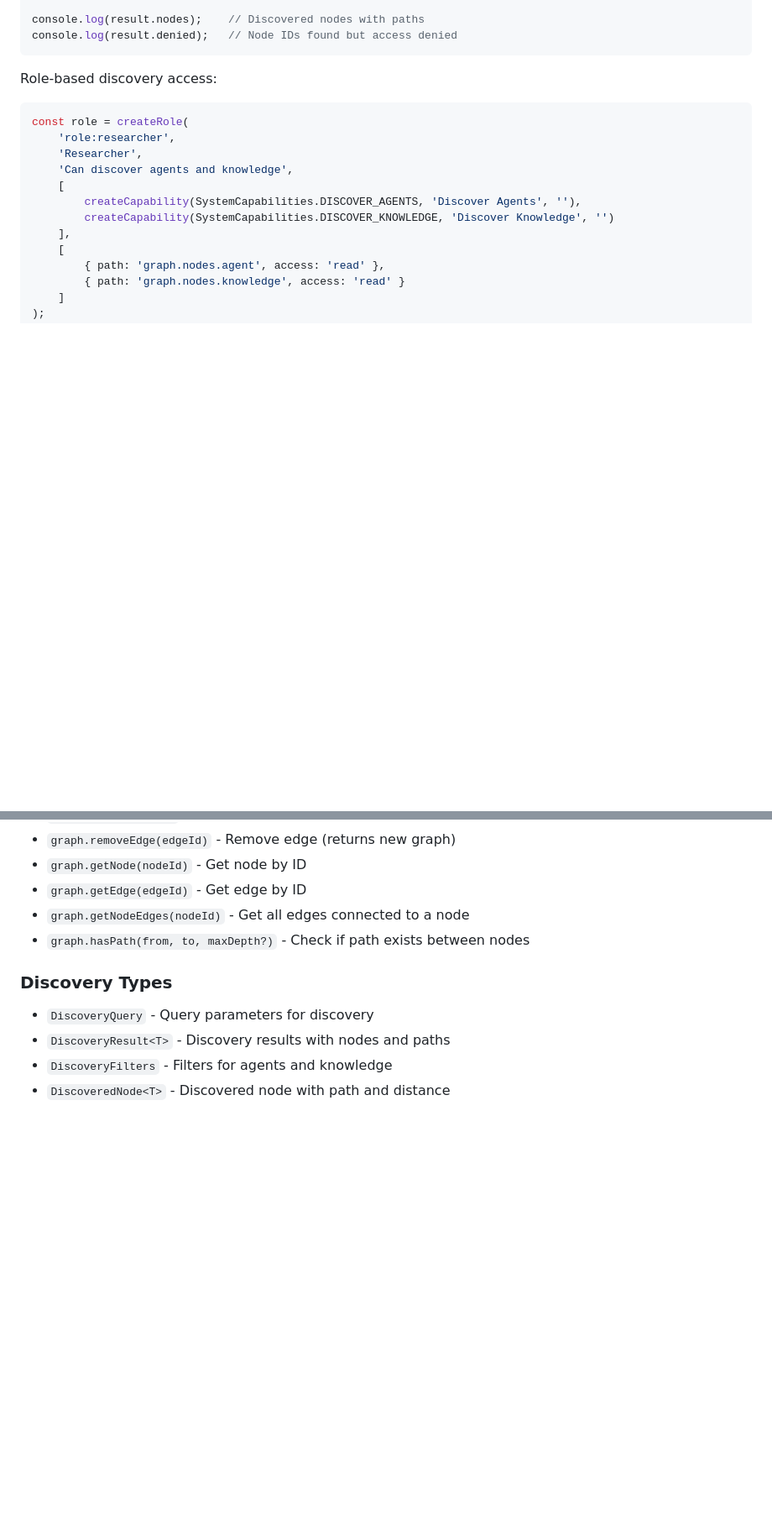
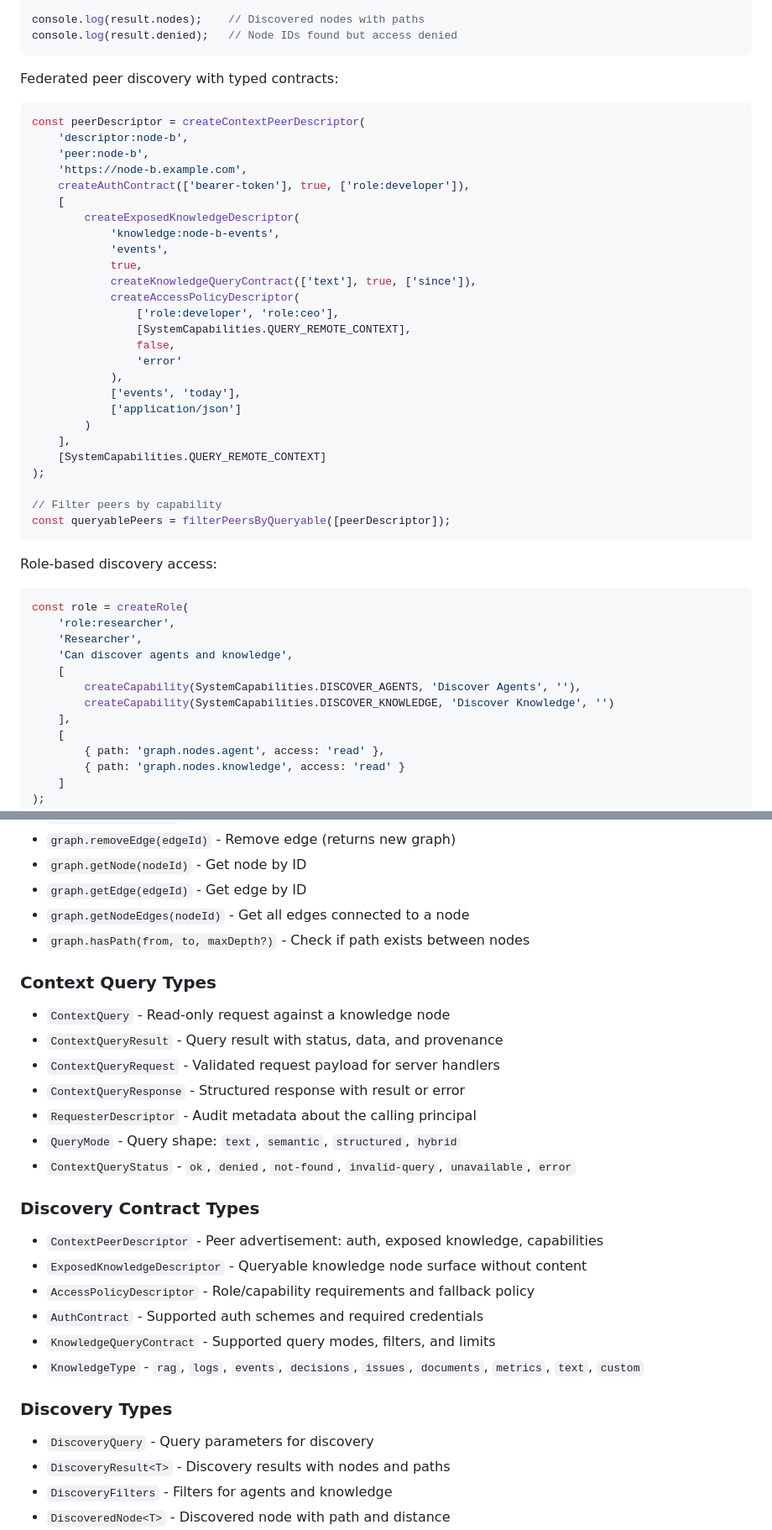
Before and after one commit to S-kkipie/graph-context-protocol, a Markdown page: packages/core/README.md, 2 parts joined by grey strips. Shown at 84% size. GitHub-like rendering; blank space fills up the shorter version.

````diff
--- a/packages/core/README.md
+++ b/packages/core/README.md
@@ -201,6 +226,37 @@ const docs = discoverKnowledge(graph, 'agent:researcher', {
 
 console.log(result.nodes);    // Discovered nodes with paths
 console.log(result.denied);   // Node IDs found but access denied
+```
+
+Federated peer discovery with typed contracts:
+
+```typescript
+const peerDescriptor = createContextPeerDescriptor(
+    'descriptor:node-b',
+    'peer:node-b',
+    'https://node-b.example.com',
+    createAuthContract(['bearer-token'], true, ['role:developer']),
+    [
+        createExposedKnowledgeDescriptor(
+            'knowledge:node-b-events',
+            'events',
+            true,
+            createKnowledgeQueryContract(['text'], true, ['since']),
+            createAccessPolicyDescriptor(
+                ['role:developer', 'role:ceo'],
+                [SystemCapabilities.QUERY_REMOTE_CONTEXT],
+                false,
+                'error'
+            ),
+            ['events', 'today'],
+            ['application/json']
+        )
+    ],
+    [SystemCapabilities.QUERY_REMOTE_CONTEXT]
+);
+
+// Filter peers by capability
+const queryablePeers = filterPeersByQueryable([peerDescriptor]);
 ```
 
 Role-based discovery access:
@@ -268,6 +324,25 @@ const role = createRole(
 - `graph.getNodeEdges(nodeId)` - Get all edges connected to a node
 - `graph.hasPath(from, to, maxDepth?)` - Check if path exists between nodes
 
+### Context Query Types
+
+- `ContextQuery` - Read-only request against a knowledge node
+- `ContextQueryResult` - Query result with status, data, and provenance
+- `ContextQueryRequest` - Validated request payload for server handlers
+- `ContextQueryResponse` - Structured response with result or error
+- `RequesterDescriptor` - Audit metadata about the calling principal
+- `QueryMode` - Query shape: `text`, `semantic`, `structured`, `hybrid`
+- `ContextQueryStatus` - `ok`, `denied`, `not-found`, `invalid-query`, `unavailable`, `error`
+
+### Discovery Contract Types
+
+- `ContextPeerDescriptor` - Peer advertisement: auth, exposed knowledge, capabilities
+- `ExposedKnowledgeDescriptor` - Queryable knowledge node surface without content
+- `AccessPolicyDescriptor` - Role/capability requirements and fallback policy
+- `AuthContract` - Supported auth schemes and required credentials
+- `KnowledgeQueryContract` - Supported query modes, filters, and limits
+- `KnowledgeType` - `rag`, `logs`, `events`, `decisions`, `issues`, `documents`, `metrics`, `text`, `custom`
+
 ### Discovery Types
 
 - `DiscoveryQuery` - Query parameters for discovery
````
Also changed, not shown: other parts of packages/core/README.md (+35 -8 lines).
